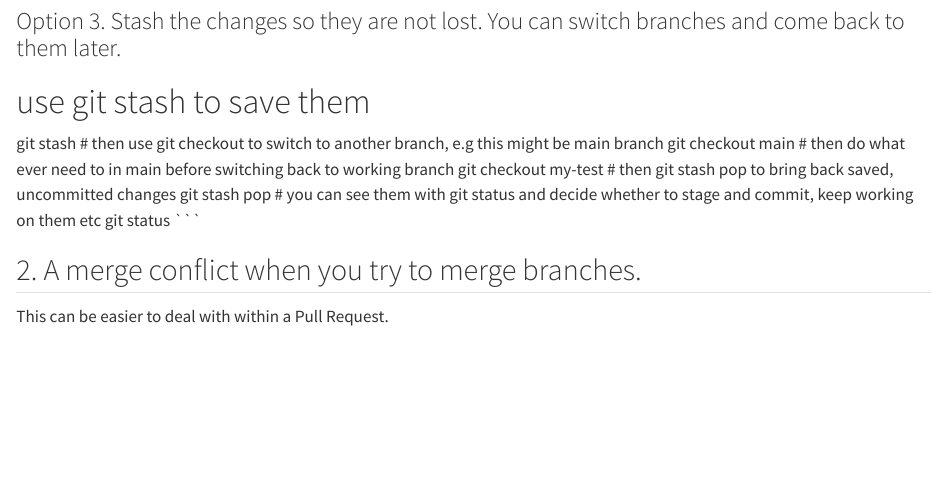
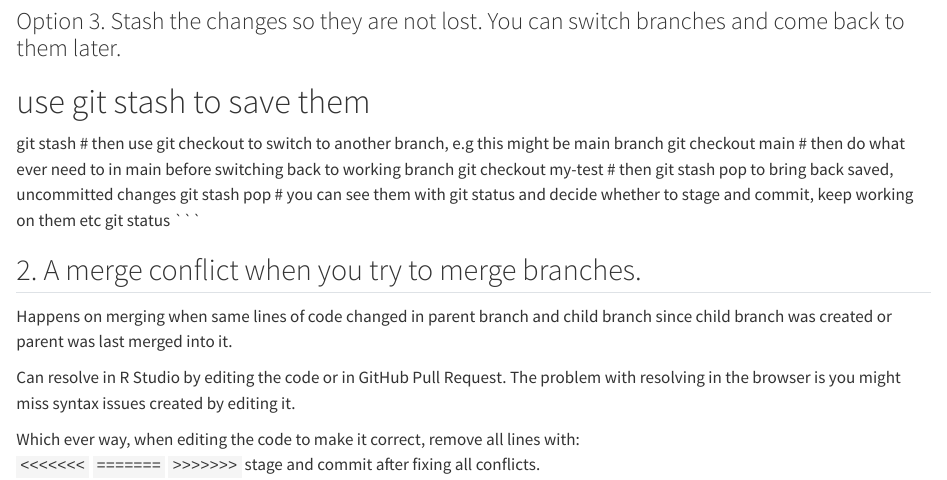
Before and after one commit to tomwilsonsco/test_r_repo, a Quarto document (git_github_demo.qmd): the page in a window 1100 px wide, from 2320 px down. Rendered offline with R 4.5, knitr and Pandoc in place of Quarto, with nearby package versions; long lines of code are wrapped.

Commit message:
edits to conf section

````diff
--- a/git_github_demo.qmd
+++ b/git_github_demo.qmd
@@ -110,4 +110,12 @@ git status
 ```
 
 ## 2. A merge conflict when you try to merge branches.
-This can be easier to deal with within a Pull Request.
+Happens on merging when same lines of code changed in parent branch and child branch since child branch was created or parent was last merged into it.
+
+Can resolve in R Studio by editing the code or in GitHub Pull Request. The problem with resolving in the browser is you might miss syntax issues created by editing it.
+
+Which ever way, when editing the code to make it correct, remove all lines with:
+`<<<<<<<`
+`=======`
+`>>>>>>>`
+stage and commit after fixing all conflicts.
````
